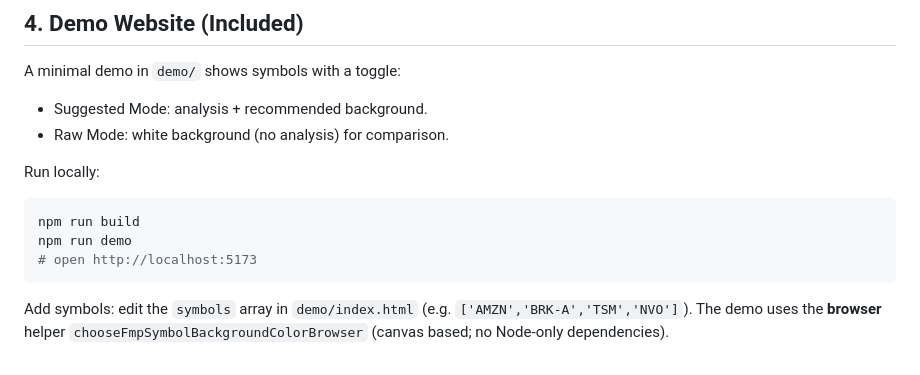
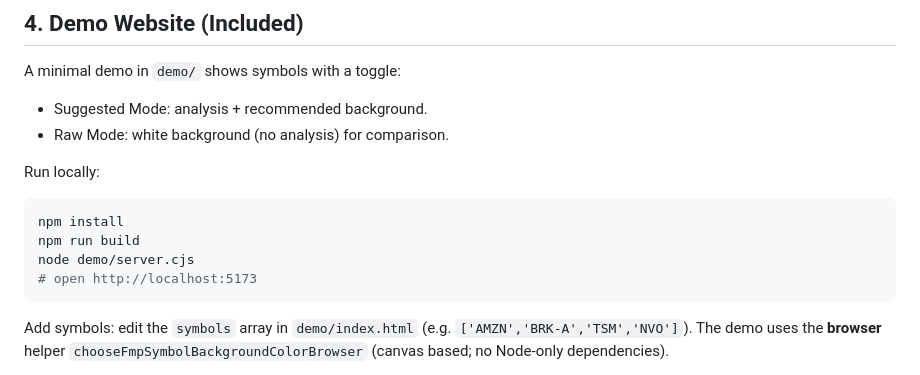
Before and after one commit to Henners-111/Background-Colour-Suggestion-Library, a Markdown page: README.md, the part around the change. GitHub-like rendering.

Commit message:
chore: update demo instructions in README

````diff
--- a/README.md
+++ b/README.md
@@ -55,8 +55,9 @@ A minimal demo in `demo/` shows symbols with a toggle:
 
 Run locally:
 ```bash
+npm install
 npm run build
-npm run demo
+node demo/server.cjs
 # open http://localhost:5173
 ```
 
````
